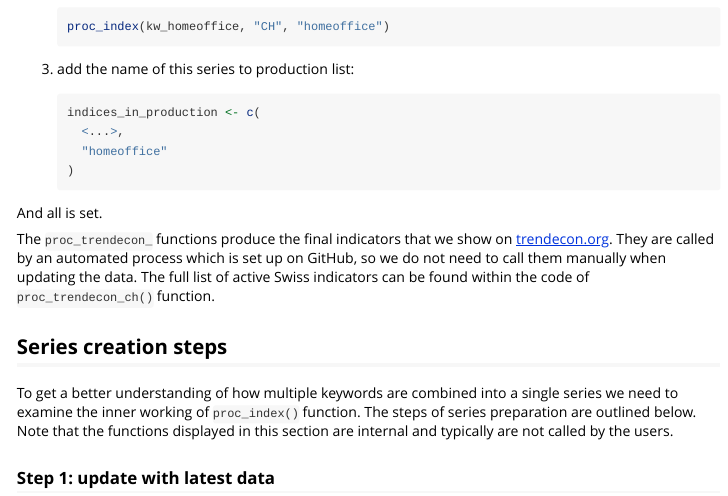
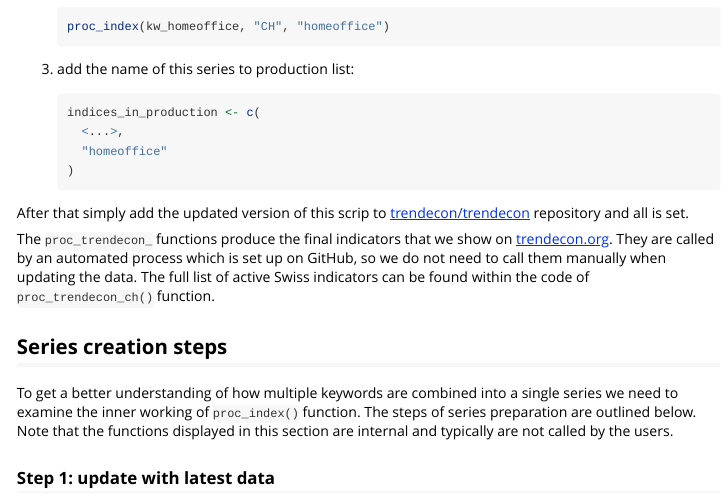
Before and after one commit to trendecon/trendecon, an R Markdown document (vignettes/daily-series.Rmd): the page in a window 1100 px wide, from 2050 px down. Rendered offline with R 4.5, knitr and Pandoc, with nearby package versions.

Commit message:
clarified that the updated function also needs to be added to a repository

````diff
--- a/vignettes/daily-series.Rmd
+++ b/vignettes/daily-series.Rmd
@@ -134,7 +134,7 @@ In order to add the series used in the example to this script 3 changes are need
    )
    ```
 
-And all is set.
+After that simply add the updated version of this scrip to [trendecon/trendecon](https://github.com/trendecon/trendecon) repository and all is set.
 
 The `proc_trendecon_` functions produce the final indicators that we show on [trendecon.org](https://www.trendecon.org/).
 They are called by an automated process which is set up on GitHub, so we do not need to call them manually when updating the data.
````
